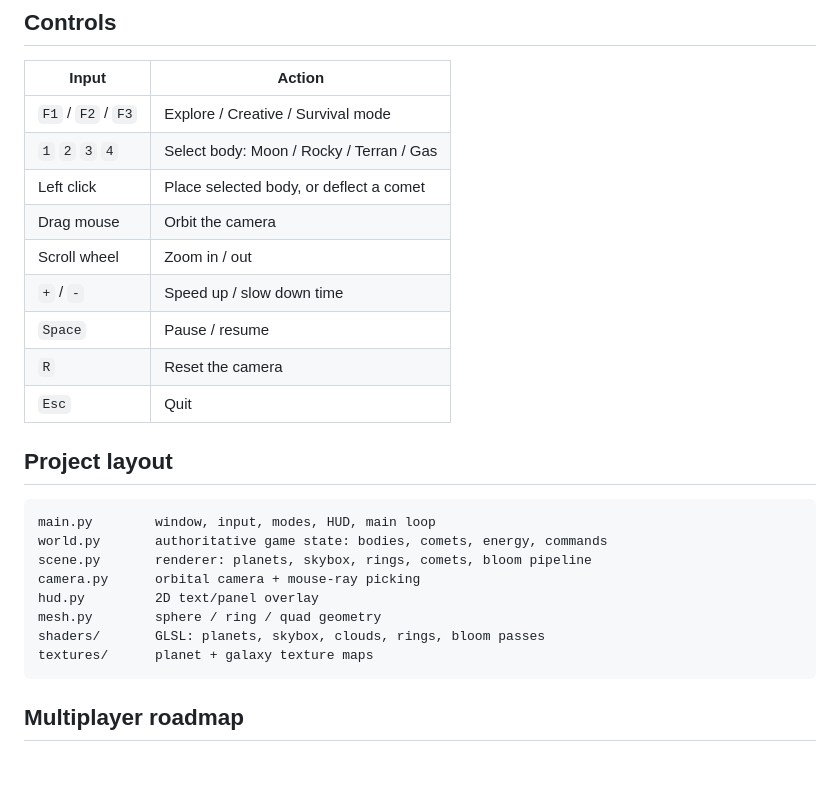
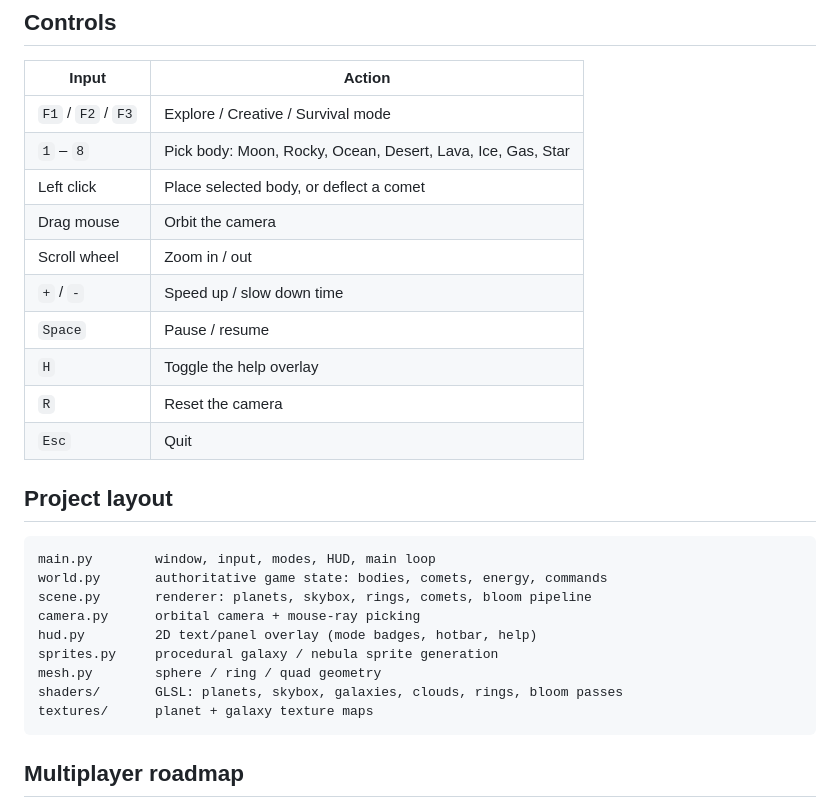
Before and after one commit to hassaan-v20/solar-system, a Markdown page: README.md, the part around one of its changes. Rendered like a GitHub page; blank space fills up the shorter version.

````diff
--- a/README.md
+++ b/README.md
@@ -38,12 +38,13 @@ decade). Developed and tested on an AMD Radeon RX 6600 XT.
 | Input              | Action                                  |
 | ------------------ | --------------------------------------- |
 | `F1` / `F2` / `F3` | Explore / Creative / Survival mode      |
-| `1` `2` `3` `4`    | Select body: Moon / Rocky / Terran / Gas |
+| `1` – `8`          | Pick body: Moon, Rocky, Ocean, Desert, Lava, Ice, Gas, Star |
 | Left click         | Place selected body, or deflect a comet |
 | Drag mouse         | Orbit the camera                        |
 | Scroll wheel       | Zoom in / out                           |
 | `+` / `-`          | Speed up / slow down time               |
 | `Space`            | Pause / resume                          |
+| `H`                | Toggle the help overlay                 |
 | `R`                | Reset the camera                        |
 | `Esc`              | Quit                                    |
 
@@ -54,9 +55,10 @@ main.py        window, input, modes, HUD, main loop
 world.py       authoritative game state: bodies, comets, energy, commands
 scene.py       renderer: planets, skybox, rings, comets, bloom pipeline
 camera.py      orbital camera + mouse-ray picking
-hud.py         2D text/panel overlay
+hud.py         2D text/panel overlay (mode badges, hotbar, help)
+sprites.py     procedural galaxy / nebula sprite generation
 mesh.py        sphere / ring / quad geometry
-shaders/       GLSL: planets, skybox, clouds, rings, bloom passes
+shaders/       GLSL: planets, skybox, galaxies, clouds, rings, bloom passes
 textures/      planet + galaxy texture maps
 ```
 
````
Also changed, not shown: other parts of README.md (+1 -1 lines), mode_creative.png (deleted), mode_survival.png (deleted), preview.png, survival.png (added), 8 other files.
